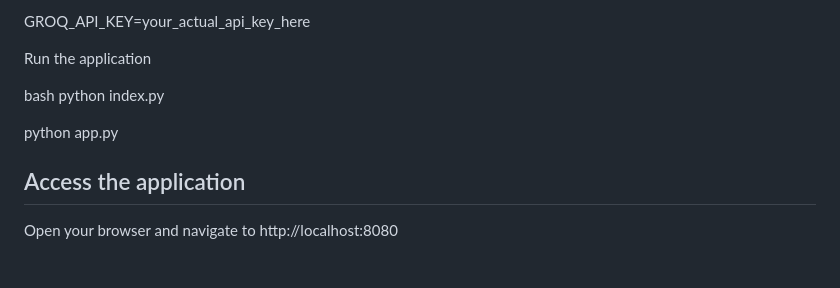
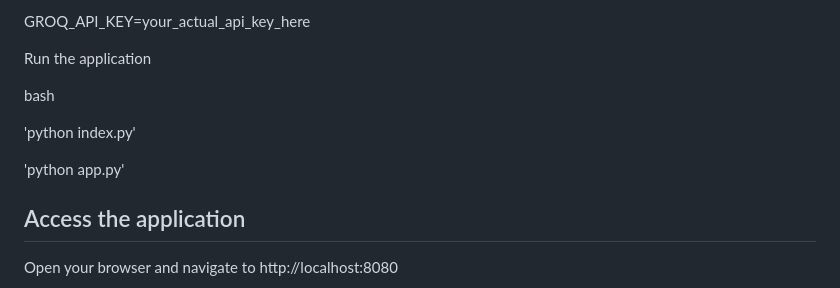
Before and after one commit to Mebrie-Awoke/AI-Assistant-for-IS-department, a Markdown page: README.md, the part around the change. Drawn GitHub-style; blank space fills up the shorter version.

```diff
--- a/README.md
+++ b/README.md
@@ -128,9 +128,10 @@ GROQ_API_KEY=your_actual_api_key_here
 Run the application
 
 bash
-python index.py
 
-python app.py
+'python index.py'
+
+'python app.py'
 
 ## Access the application
 
```
